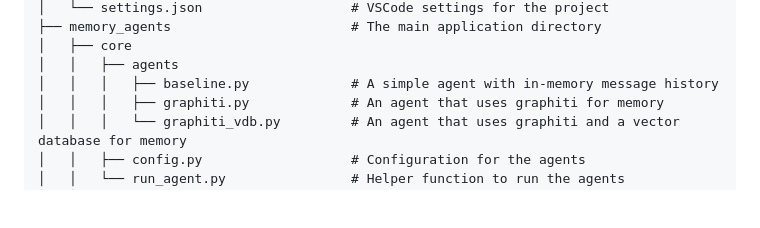
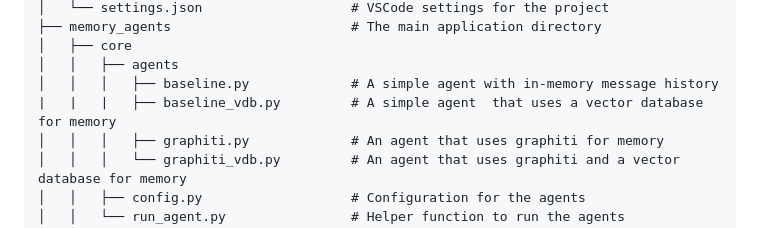
Before and after one commit to Memory-Agents/memory-agents, a Markdown page: README.md, the part around the change. Drawn GitHub-style; blank space fills up the shorter version.

Commit message:
Add baseline_vdb.py agent description to README

```diff
--- a/README.md
+++ b/README.md
@@ -84,6 +84,7 @@ TODO
 │   ├── core
 │   │   ├── agents
 │   │   │   ├── baseline.py             # A simple agent with in-memory message history
+|   |   |   ├── baseline_vdb.py         # A simple agent  that uses a vector database for memory
 │   │   │   ├── graphiti.py             # An agent that uses graphiti for memory
 │   │   │   └── graphiti_vdb.py         # An agent that uses graphiti and a vector database for memory
 │   │   ├── config.py                   # Configuration for the agents
```
